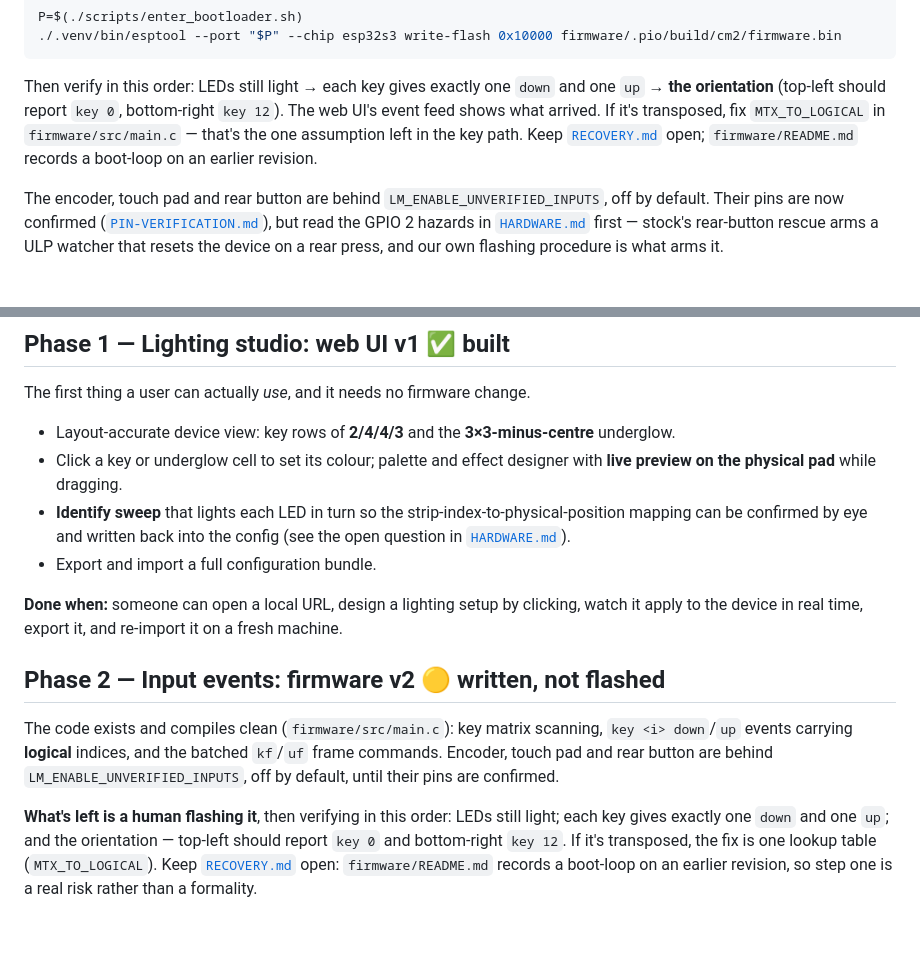
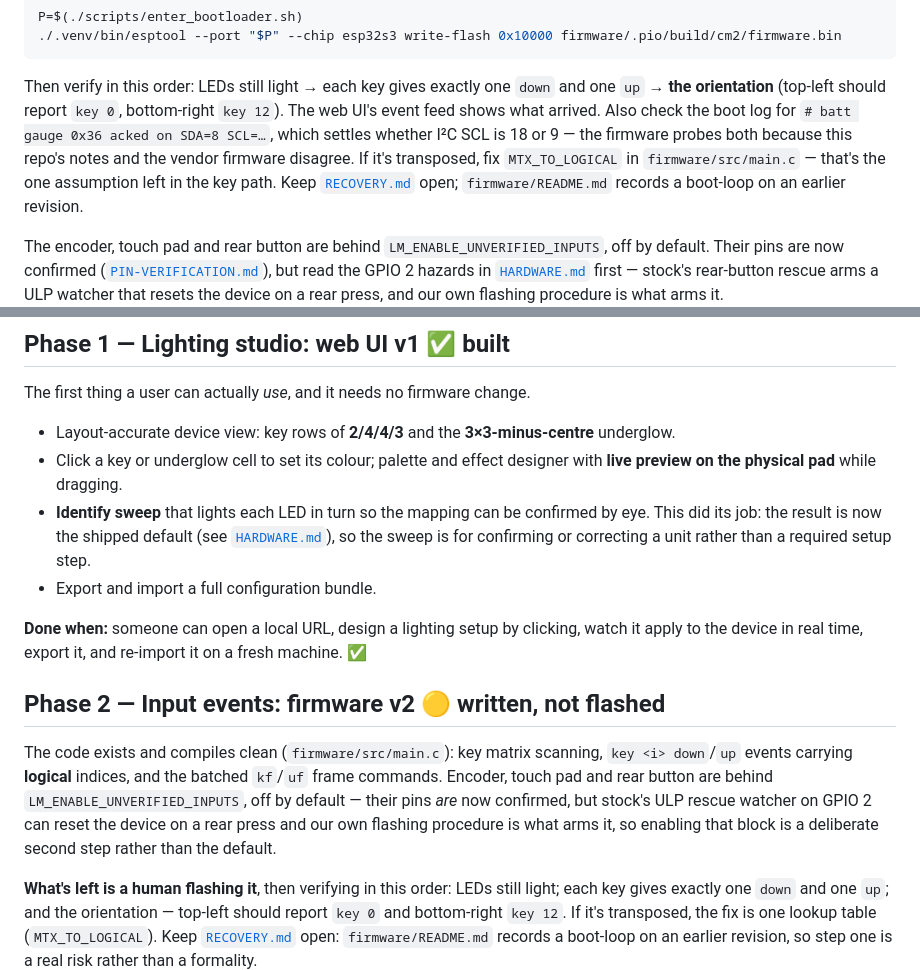
Before and after one commit to mrbillpapas/libremicro, a Markdown page: docs/ROADMAP.md, 2 parts joined by grey strips. GitHub-like rendering; blank space fills up the shorter version.

Commit message:
docs: last stale roadmap lines, and add the SCL check to first flash
Phase 2 still said the encoder/touch/rear pins were unconfirmed; they are, and the
reason that block stays off by default is now the GPIO 2 ULP hazard rather than
unknown pins. Phase 1's identify sweep is reframed as confirm-or-correct, since its
result became the shipped default. And first flash should check which I2C SCL pin
acked, because that's the one thing on the device that settles a disagreement
between our notes and the vendor firmware.

Co-Authored-By: Claude Opus 5 (1M context) <noreply@anthropic.com>

```diff
--- a/docs/ROADMAP.md
+++ b/docs/ROADMAP.md
@@ -18,7 +18,9 @@ P=$(./scripts/enter_bootloader.sh)
 
 Then verify in this order: LEDs still light → each key gives exactly one `down` and one `up`
 → **the orientation** (top-left should report `key 0`, bottom-right `key 12`). The web UI's
-event feed shows what arrived. If it's transposed, fix `MTX_TO_LOGICAL` in `firmware/src/main.c`
+event feed shows what arrived. Also check the boot log for `# batt gauge 0x36 acked on SDA=8
+SCL=…`, which settles whether I²C SCL is 18 or 9 — the firmware probes both because this repo's
+notes and the vendor firmware disagree. If it's transposed, fix `MTX_TO_LOGICAL` in `firmware/src/main.c`
 — that's the one assumption left in the key path. Keep [`RECOVERY.md`](RECOVERY.md) open;
 `firmware/README.md` records a boot-loop on an earlier revision.
 
@@ -78,20 +80,22 @@ The first thing a user can actually *use*, and it needs no firmware change.
 - Layout-accurate device view: key rows of **2/4/4/3** and the **3×3-minus-centre** underglow.
 - Click a key or underglow cell to set its colour; palette and effect designer with **live
   preview on the physical pad** while dragging.
-- **Identify sweep** that lights each LED in turn so the strip-index-to-physical-position mapping
-  can be confirmed by eye and written back into the config (see the open question in
-  [`HARDWARE.md`](HARDWARE.md)).
+- **Identify sweep** that lights each LED in turn so the mapping can be confirmed by eye. This
+  did its job: the result is now the shipped default (see [`HARDWARE.md`](HARDWARE.md)), so the
+  sweep is for confirming or correcting a unit rather than a required setup step.
 - Export and import a full configuration bundle.
 
 **Done when:** someone can open a local URL, design a lighting setup by clicking, watch it apply
-to the device in real time, export it, and re-import it on a fresh machine.
+to the device in real time, export it, and re-import it on a fresh machine. ✅
 
 ## Phase 2 — Input events: firmware v2 🟡 **written, not flashed**
 
 The code exists and compiles clean (`firmware/src/main.c`): key matrix scanning, `key <i>
 down`/`up` events carrying **logical** indices, and the batched `kf`/`uf` frame commands.
-Encoder, touch pad and rear button are behind `LM_ENABLE_UNVERIFIED_INPUTS`, off by default,
-until their pins are confirmed.
+Encoder, touch pad and rear button are behind `LM_ENABLE_UNVERIFIED_INPUTS`, off by default —
+their pins *are* now confirmed, but stock's ULP rescue watcher on GPIO 2 can reset the device on
+a rear press and our own flashing procedure is what arms it, so enabling that block is a
+deliberate second step rather than the default.
 
 **What's left is a human flashing it**, then verifying in this order: LEDs still light; each
 key gives exactly one `down` and one `up`; and the orientation — top-left should report
```
